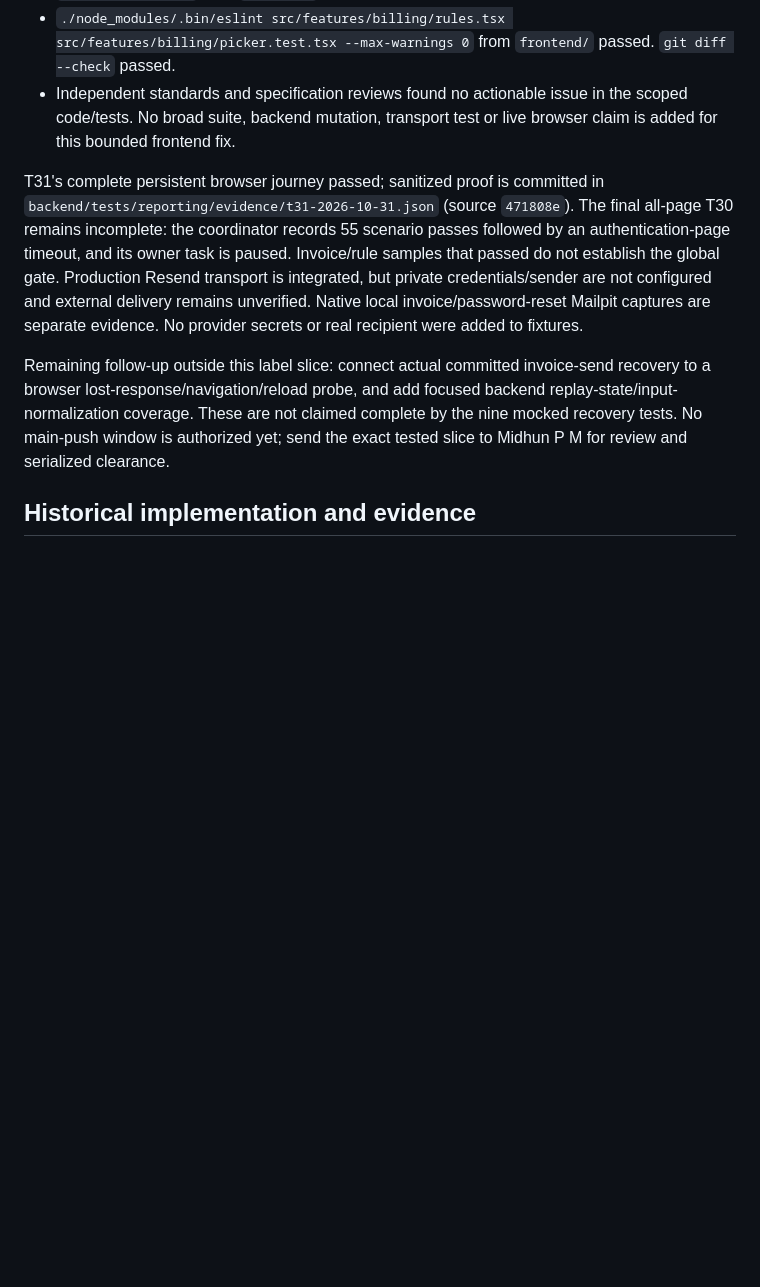
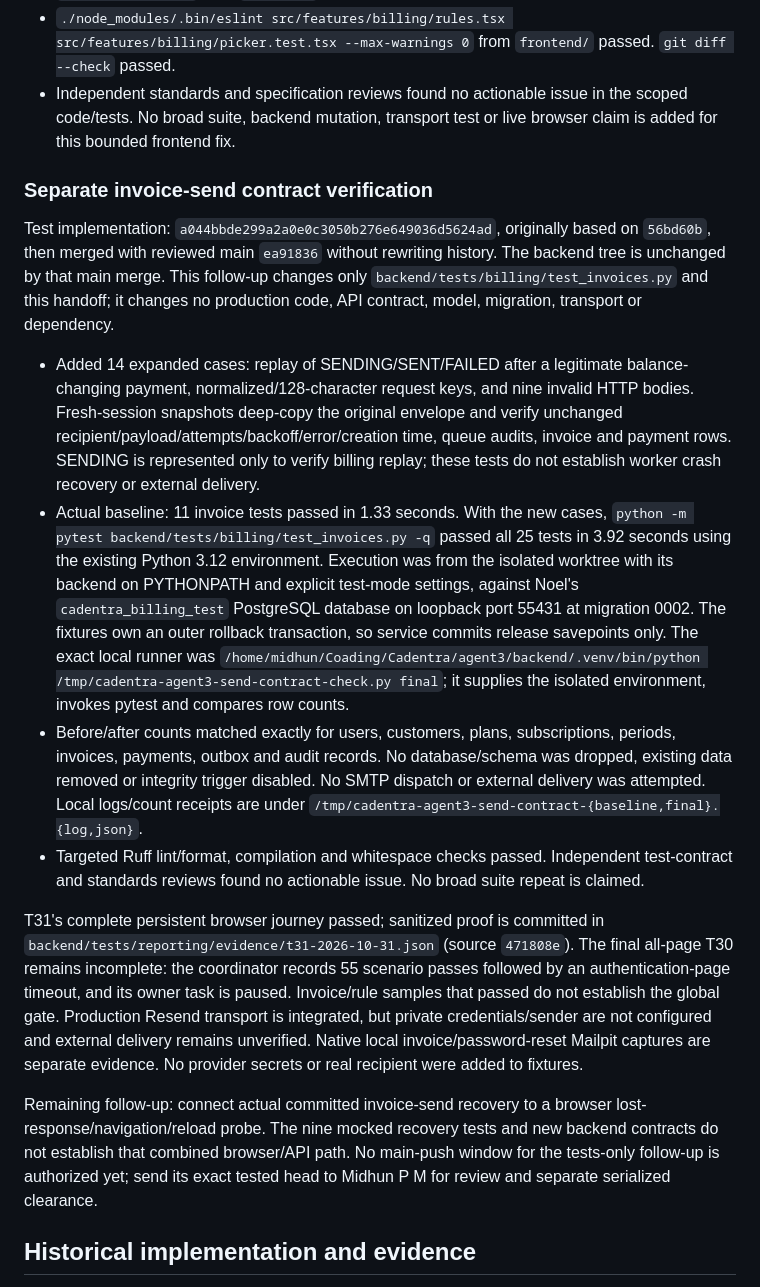
Before and after one commit to 9MidhunPM/Cadentra, a Markdown page: handoffs/noel-biju.md, the part around one of its changes. Drawn GitHub-style; blank space fills up the shorter version.

Commit message:
docs(billing): record real send-contract verification

```diff
--- a/handoffs/noel-biju.md
+++ b/handoffs/noel-biju.md
@@ -41,6 +45,39 @@ Executed label-slice checks:
   the scoped code/tests. No broad suite, backend mutation, transport test or live
   browser claim is added for this bounded frontend fix.
 
+### Separate invoice-send contract verification
+
+Test implementation: `a044bbde299a2a0e0c3050b276e649036d5624ad`, originally based
+on `56bd60b`, then merged with reviewed main `ea91836` without rewriting history.
+The backend tree is unchanged by that main merge. This follow-up changes only
+`backend/tests/billing/test_invoices.py` and this handoff; it changes no production
+code, API contract, model, migration, transport or dependency.
+
+- Added 14 expanded cases: replay of SENDING/SENT/FAILED after a legitimate
+  balance-changing payment, normalized/128-character request keys, and nine invalid
+  HTTP bodies. Fresh-session snapshots deep-copy the original envelope and verify
+  unchanged recipient/payload/attempts/backoff/error/creation time, queue audits,
+  invoice and payment rows. SENDING is represented only to verify billing replay;
+  these tests do not establish worker crash recovery or external delivery.
+- Actual baseline: 11 invoice tests passed in 1.33 seconds. With the new cases,
+  `python -m pytest backend/tests/billing/test_invoices.py -q`
+  passed all 25 tests in 3.92 seconds using the existing Python 3.12 environment.
+  Execution was from the isolated worktree with its backend on PYTHONPATH and
+  explicit test-mode settings, against Noel's `cadentra_billing_test` PostgreSQL
+  database on loopback port 55431 at migration 0002. The fixtures own an outer
+  rollback transaction, so service commits release savepoints only.
+  The exact local runner was
+  `/home/midhun/Coading/Cadentra/agent3/backend/.venv/bin/python /tmp/cadentra-agent3-send-contract-check.py final`;
+  it supplies the isolated environment, invokes pytest and compares row counts.
+- Before/after counts matched exactly for users, customers, plans, subscriptions,
+  periods, invoices, payments, outbox and audit records. No database/schema was
+  dropped, existing data removed or integrity trigger disabled. No SMTP dispatch
+  or external delivery was attempted. Local logs/count receipts are under
+  `/tmp/cadentra-agent3-send-contract-{baseline,final}.{log,json}`.
+- Targeted Ruff lint/format, compilation and whitespace checks passed. Independent
+  test-contract and standards reviews found no actionable issue. No broad suite
+  repeat is claimed.
+
 T31's complete persistent browser journey passed; sanitized proof is committed in
 `backend/tests/reporting/evidence/t31-2026-10-31.json` (source `471808e`). The final
 all-page T30 remains incomplete: the coordinator records 55 scenario passes followed
@@ -50,11 +87,11 @@ integrated, but private credentials/sender are not configured and external deliv
 remains unverified. Native local invoice/password-reset Mailpit captures are separate
 evidence. No provider secrets or real recipient were added to fixtures.
 
-Remaining follow-up outside this label slice: connect actual committed invoice-send
-recovery to a browser lost-response/navigation/reload probe, and add focused backend
-replay-state/input-normalization coverage. These are not claimed complete by the
-nine mocked recovery tests. No main-push window is authorized yet; send the exact
-tested slice to Midhun P M for review and serialized clearance.
+Remaining follow-up: connect actual committed invoice-send recovery to a browser
+lost-response/navigation/reload probe. The nine mocked recovery tests and new
+backend contracts do not establish that combined browser/API path. No main-push
+window for the tests-only follow-up is authorized yet; send its exact tested head
+to Midhun P M for review and separate serialized clearance.
 
 ## Historical implementation and evidence
 
```
Also changed, not shown: other parts of handoffs/noel-biju.md (+11 -7 lines).
